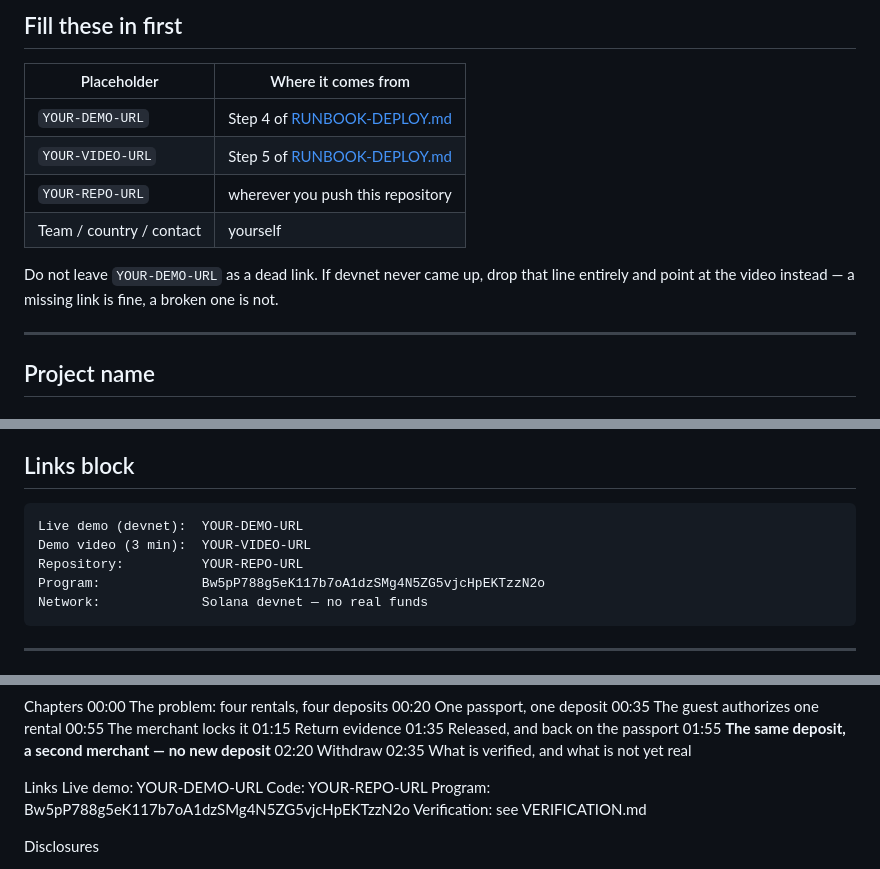
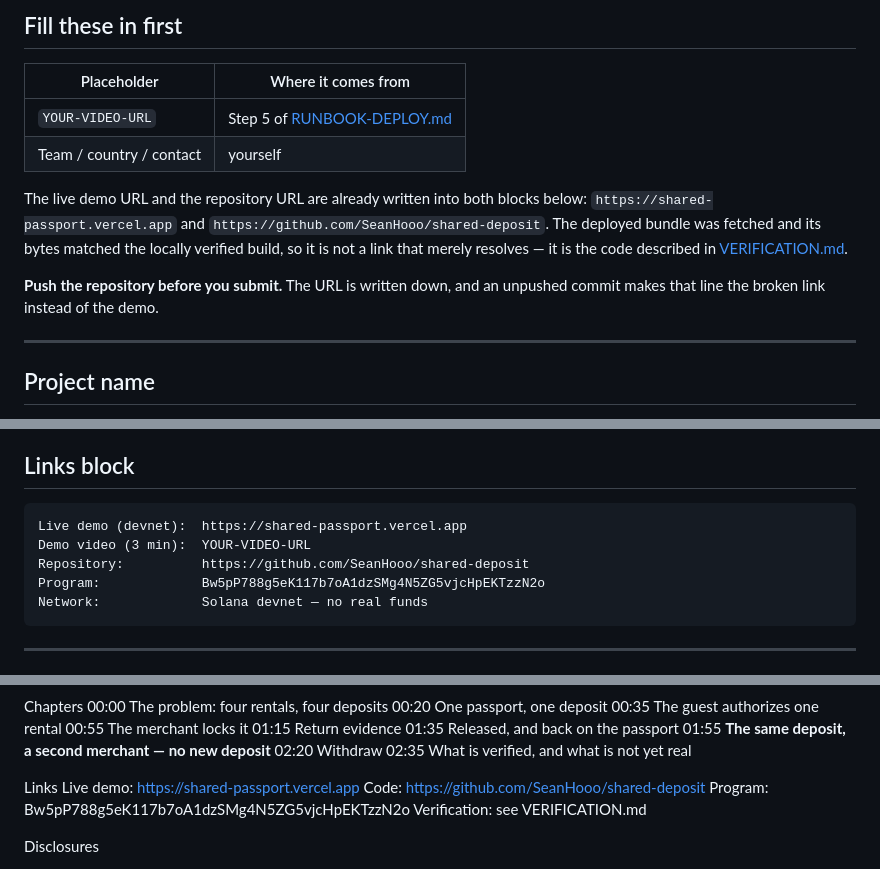
Before and after one commit to SeanHooo/shared-deposit, a Markdown page: SUBMISSION.md, 3 parts joined by grey strips. Drawn GitHub-style.

````diff
--- a/SUBMISSION.md
+++ b/SUBMISSION.md
@@ -16,14 +16,17 @@ exact field names vary, so each block is written to stand alone. Fill every
 
 | Placeholder | Where it comes from |
 | --- | --- |
-| `YOUR-DEMO-URL` | Step 4 of [RUNBOOK-DEPLOY.md](RUNBOOK-DEPLOY.md) |
 | `YOUR-VIDEO-URL` | Step 5 of [RUNBOOK-DEPLOY.md](RUNBOOK-DEPLOY.md) |
-| `YOUR-REPO-URL` | wherever you push this repository |
 | Team / country / contact | yourself |
 
-Do not leave `YOUR-DEMO-URL` as a dead link. If devnet never came up, drop that
-line entirely and point at the video instead — a missing link is fine, a broken
-one is not.
+The live demo URL and the repository URL are already written into both blocks below:
+`https://shared-passport.vercel.app` and `https://github.com/SeanHooo/shared-deposit`.
+The deployed bundle was fetched and its bytes matched the locally verified build, so it
+is not a link that merely resolves — it is the code described in
+[VERIFICATION.md](VERIFICATION.md).
+
+**Push the repository before you submit.** The URL is written down, and an unpushed
+commit makes that line the broken link instead of the demo.
 
 ---
 
@@ -140,9 +143,9 @@ This is a hackathon build with unusually thorough verification.
 ## Links block
 
 ```
-Live demo (devnet):  YOUR-DEMO-URL
+Live demo (devnet):  https://shared-passport.vercel.app
 Demo video (3 min):  YOUR-VIDEO-URL
-Repository:          YOUR-REPO-URL
+Repository:          https://github.com/SeanHooo/shared-deposit
 Program:             Bw5pP788g5eK117b7oA1dzSMg4N5ZG5vjcHpEKTzzN2o
 Network:             Solana devnet — no real funds
 ```
@@ -173,8 +176,8 @@ Chapters
 02:35 What is verified, and what is not yet real
 
 Links
-Live demo: YOUR-DEMO-URL
-Code: YOUR-REPO-URL
+Live demo: https://shared-passport.vercel.app
+Code: https://github.com/SeanHooo/shared-deposit
 Program: Bw5pP788g5eK117b7oA1dzSMg4N5ZG5vjcHpEKTzzN2o
 Verification: see VERIFICATION.md
 
````
Also changed, not shown: README.md (+1 -1 lines), docs/screenshots/guest.png, docs/screenshots/keeper.png, docs/screenshots/merchant.png, docs/screenshots/operator.png, 2 other files.
